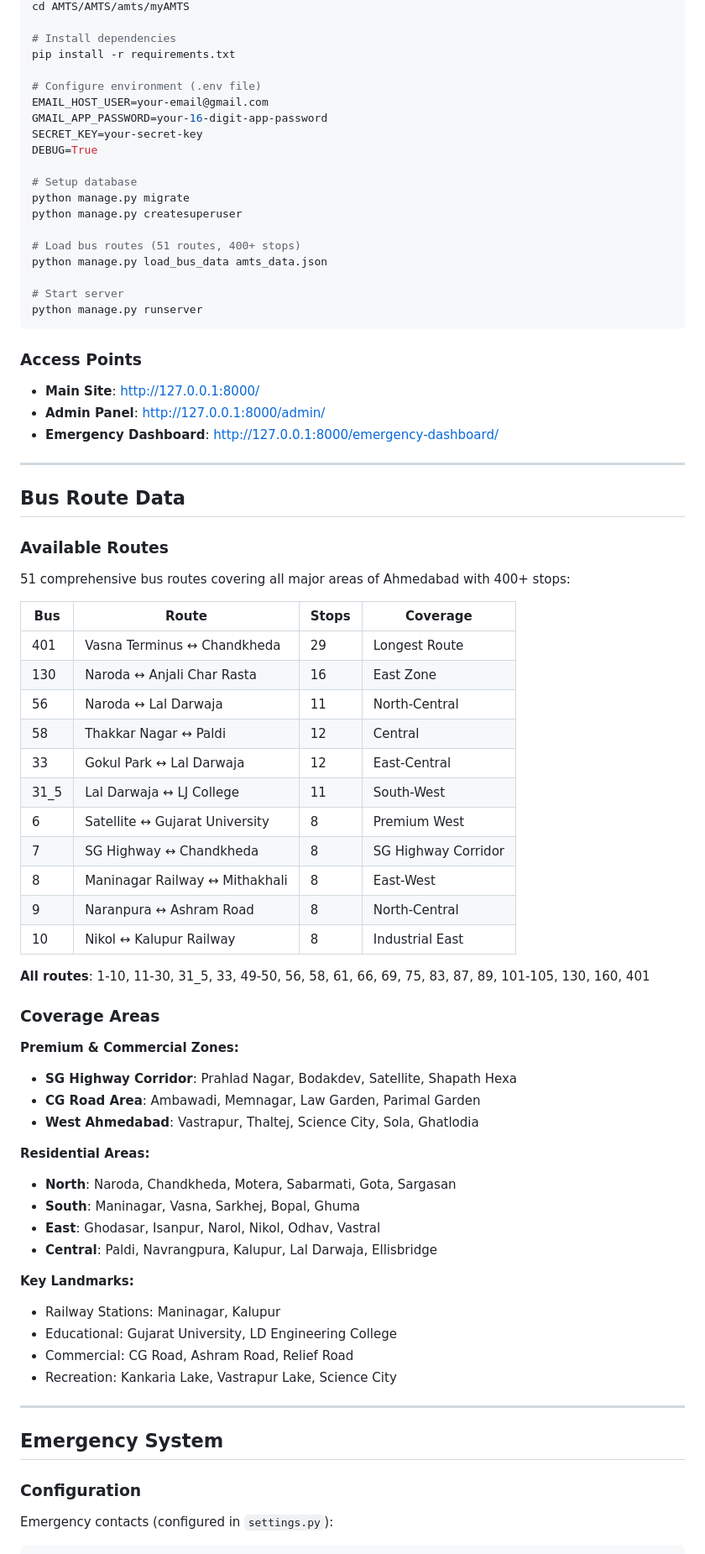
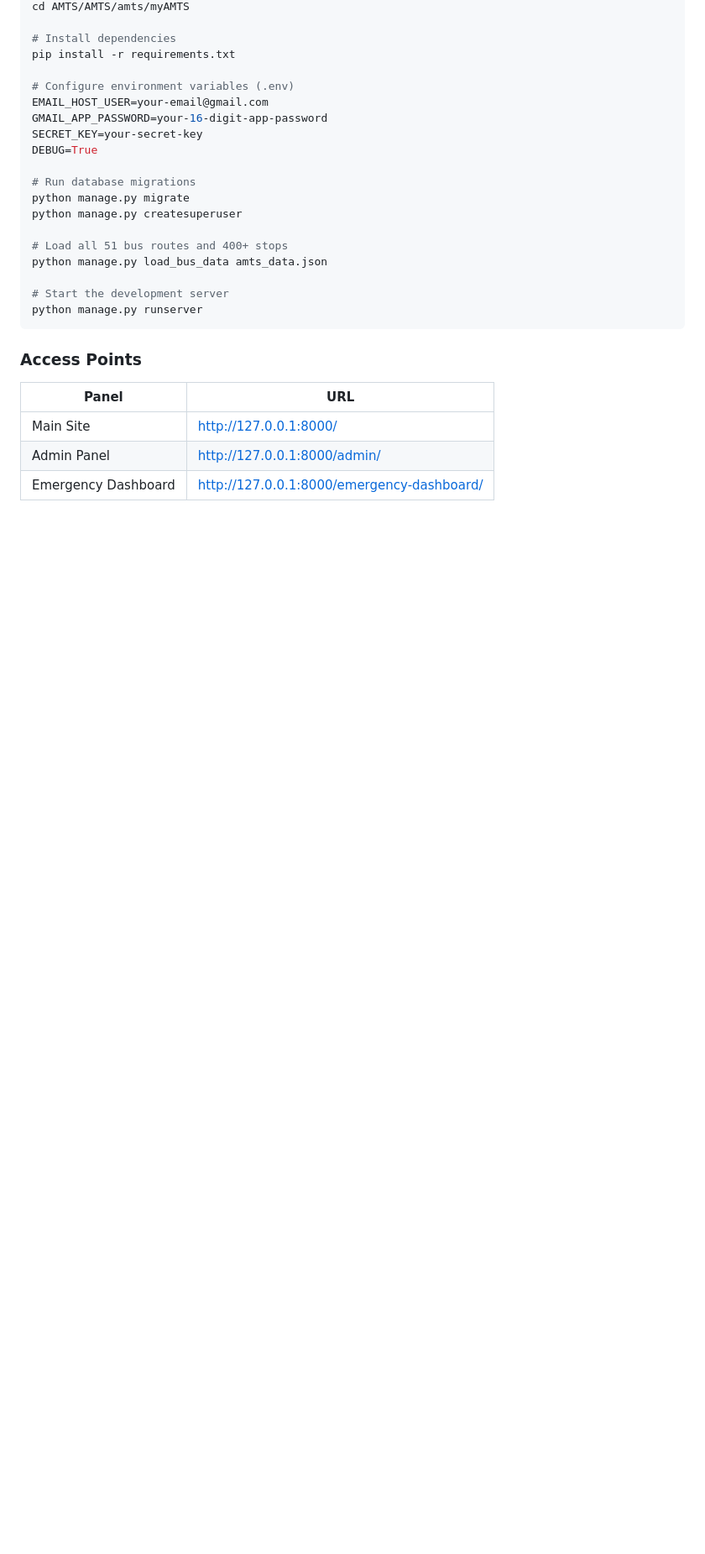
Before and after one commit to Pranay-Suthar/AMTS, a Markdown page: README.md, the part around one of its changes. Shown at 84% size. GitHub-like rendering; blank space fills up the shorter version.

Commit message:
Update README for UrbanTransit Web project
Revise README to reflect UrbanTransit Web branding and features, including real-time tracking, digital ticketing, and emergency response system.

````diff
--- a/README.md
+++ b/README.md
@@ -32,77 +68,28 @@ cd AMTS/AMTS/amts/myAMTS
 # Install dependencies
 pip install -r requirements.txt
 
-# Configure environment (.env file)
+# Configure environment variables (.env)
 EMAIL_HOST_USER=your-email@gmail.com
 GMAIL_APP_PASSWORD=your-16-digit-app-password
 SECRET_KEY=your-secret-key
 DEBUG=True
 
-# Setup database
+# Run database migrations
 python manage.py migrate
 python manage.py createsuperuser
 
-# Load bus routes (51 routes, 400+ stops)
+# Load all 51 bus routes and 400+ stops
 python manage.py load_bus_data amts_data.json
 
-# Start server
+# Start the development server
 python manage.py runserver
 ```
 
 ### Access Points
 
-- **Main Site**: http://127.0.0.1:8000/
-- **Admin Panel**: http://127.0.0.1:8000/admin/
-- **Emergency Dashboard**: http://127.0.0.1:8000/emergency-dashboard/
+| Panel | URL |
+|---|---|
+| Main Site | http://127.0.0.1:8000/ |
+| Admin Panel | http://127.0.0.1:8000/admin/ |
+| Emergency Dashboard | http://127.0.0.1:8000/emergency-dashboard/ |
 
----
-
-## Bus Route Data
-
-### Available Routes
-
-51 comprehensive bus routes covering all major areas of Ahmedabad with 400+ stops:
-
-| Bus | Route | Stops | Coverage |
-|-----|-------|-------|----------|
-| 401 | Vasna Terminus ↔ Chandkheda | 29 | Longest Route |
-| 130 | Naroda ↔ Anjali Char Rasta | 16 | East Zone |
-| 56 | Naroda ↔ Lal Darwaja | 11 | North-Central |
-| 58 | Thakkar Nagar ↔ Paldi | 12 | Central |
-| 33 | Gokul Park ↔ Lal Darwaja | 12 | East-Central |
-| 31_5 | Lal Darwaja ↔ LJ College | 11 | South-West |
-| 6 | Satellite ↔ Gujarat University | 8 | Premium West |
-| 7 | SG Highway ↔ Chandkheda | 8 | SG Highway Corridor |
-| 8 | Maninagar Railway ↔ Mithakhali | 8 | East-West |
-| 9 | Naranpura ↔ Ashram Road | 8 | North-Central |
-| 10 | Nikol ↔ Kalupur Railway | 8 | Industrial East |
-
-**All routes**: 1-10, 11-30, 31_5, 33, 49-50, 56, 58, 61, 66, 69, 75, 83, 87, 89, 101-105, 130, 160, 401
-
-### Coverage Areas
-
-**Premium & Commercial Zones:**
-- **SG Highway Corridor**: Prahlad Nagar, Bodakdev, Satellite, Shapath Hexa
-- **CG Road Area**: Ambawadi, Memnagar, Law Garden, Parimal Garden
-- **West Ahmedabad**: Vastrapur, Thaltej, Science City, Sola, Ghatlodia
-
-**Residential Areas:**
-- **North**: Naroda, Chandkheda, Motera, Sabarmati, Gota, Sargasan
-- **South**: Maninagar, Vasna, Sarkhej, Bopal, Ghuma
-- **East**: Ghodasar, Isanpur, Narol, Nikol, Odhav, Vastral
-- **Central**: Paldi, Navrangpura, Kalupur, Lal Darwaja, Ellisbridge
-
-**Key Landmarks:**
-- Railway Stations: Maninagar, Kalupur
-- Educational: Gujarat University, LD Engineering College
-- Commercial: CG Road, Ashram Road, Relief Road
-- Recreation: Kankaria Lake, Vastrapur Lake, Science City
-
----
-
-## Emergency System
-
-### Configuration
-
-Emergency contacts (configured in `settings.py`):
-
````
Also changed, not shown: other parts of README.md (+101 -77 lines).
